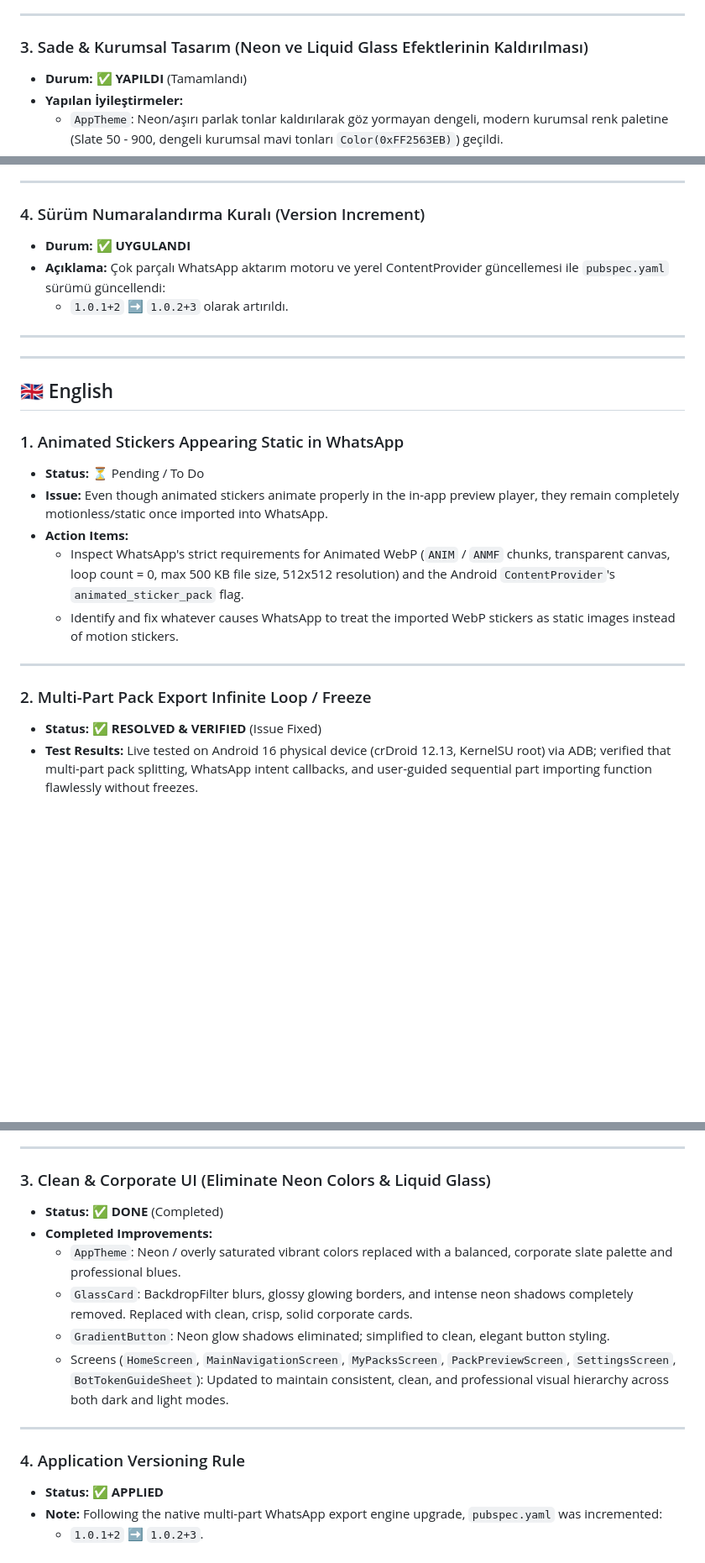
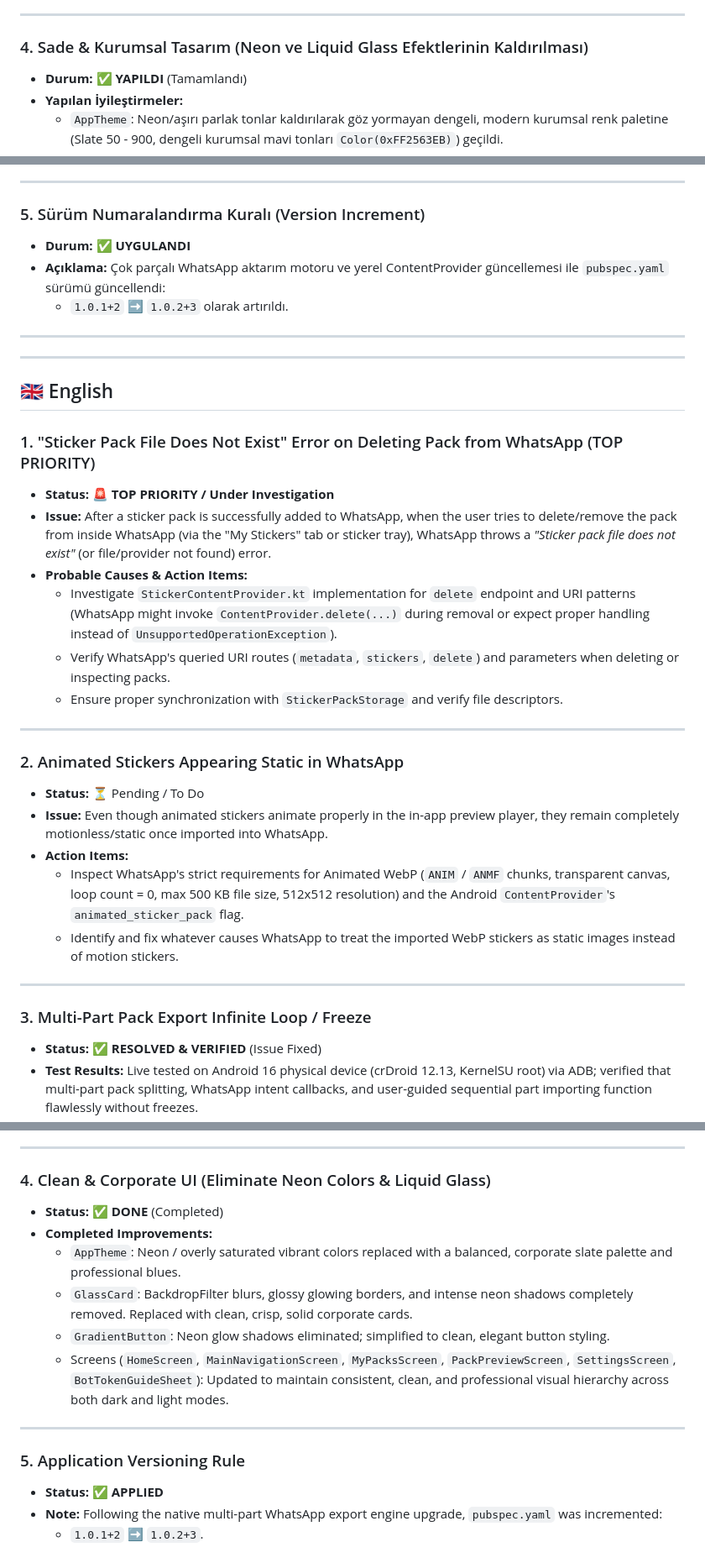
Before and after one commit to Kompetankedi/stickerswap, a Markdown page: notlar.md, 3 parts joined by grey strips. Shown at 84% size. Rendered like a GitHub page; blank space fills up the shorter version.

Commit message:
new bug find added notes

```diff
--- a/notlar.md
+++ b/notlar.md
@@ -29,7 +39,7 @@
 
 ---
 
-### 3. Sade & Kurumsal Tasarım (Neon ve Liquid Glass Efektlerinin Kaldırılması)
+### 4. Sade & Kurumsal Tasarım (Neon ve Liquid Glass Efektlerinin Kaldırılması)
 - **Durum:** ✅ **YAPILDI** (Tamamlandı)
 - **Yapılan İyileştirmeler:**
   - `AppTheme`: Neon/aşırı parlak tonlar kaldırılarak göz yormayan dengeli, modern kurumsal renk paletine (Slate 50 - 900, dengeli kurumsal mavi tonları `Color(0xFF2563EB)`) geçildi.
@@ -39,7 +49,7 @@
 
 ---
 
-### 4. Sürüm Numaralandırma Kuralı (Version Increment)
+### 5. Sürüm Numaralandırma Kuralı (Version Increment)
 - **Durum:** ✅ **UYGULANDI**
 - **Açıklama:** Çok parçalı WhatsApp aktarım motoru ve yerel ContentProvider güncellemesi ile `pubspec.yaml` sürümü güncellendi:
   - `1.0.1+2` ➡️ `1.0.2+3` olarak artırıldı.
@@ -49,7 +59,17 @@
 
 ## 🇬🇧 English
 
-### 1. Animated Stickers Appearing Static in WhatsApp
+### 1. "Sticker Pack File Does Not Exist" Error on Deleting Pack from WhatsApp (TOP PRIORITY)
+- **Status:** 🚨 **TOP PRIORITY / Under Investigation**
+- **Issue:** After a sticker pack is successfully added to WhatsApp, when the user tries to delete/remove the pack from inside WhatsApp (via the "My Stickers" tab or sticker tray), WhatsApp throws a *"Sticker pack file does not exist"* (or file/provider not found) error.
+- **Probable Causes & Action Items:**
+  - Investigate `StickerContentProvider.kt` implementation for `delete` endpoint and URI patterns (WhatsApp might invoke `ContentProvider.delete(...)` during removal or expect proper handling instead of `UnsupportedOperationException`).
+  - Verify WhatsApp's queried URI routes (`metadata`, `stickers`, `delete`) and parameters when deleting or inspecting packs.
+  - Ensure proper synchronization with `StickerPackStorage` and verify file descriptors.
+
+---
+
+### 2. Animated Stickers Appearing Static in WhatsApp
 - **Status:** ⏳ Pending / To Do
 - **Issue:** Even though animated stickers animate properly in the in-app preview player, they remain completely motionless/static once imported into WhatsApp.
 - **Action Items:**
@@ -58,7 +78,7 @@
 
 ---
 
-### 2. Multi-Part Pack Export Infinite Loop / Freeze
+### 3. Multi-Part Pack Export Infinite Loop / Freeze
 - **Status:** ✅ **RESOLVED & VERIFIED** (Issue Fixed)
 - **Test Results:** Live tested on Android 16 physical device (crDroid 12.13, KernelSU root) via ADB; verified that multi-part pack splitting, WhatsApp intent callbacks, and user-guided sequential part importing function flawlessly without freezes.
 - **Identified Root Cause:**
@@ -73,7 +93,7 @@
 
 ---
 
-### 3. Clean & Corporate UI (Eliminate Neon Colors & Liquid Glass)
+### 4. Clean & Corporate UI (Eliminate Neon Colors & Liquid Glass)
 - **Status:** ✅ **DONE** (Completed)
 - **Completed Improvements:**
   - `AppTheme`: Neon / overly saturated vibrant colors replaced with a balanced, corporate slate palette and professional blues.
@@ -83,7 +103,7 @@
 
 ---
 
-### 4. Application Versioning Rule
+### 5. Application Versioning Rule
 - **Status:** ✅ **APPLIED**
 - **Note:** Following the native multi-part WhatsApp export engine upgrade, `pubspec.yaml` was incremented:
   - `1.0.1+2` ➡️ `1.0.2+3`.
```
Also changed, not shown: other parts of notlar.md (+12 -2 lines).
